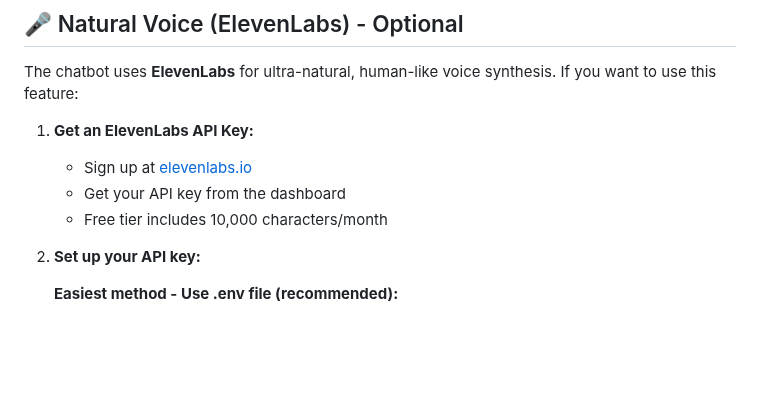
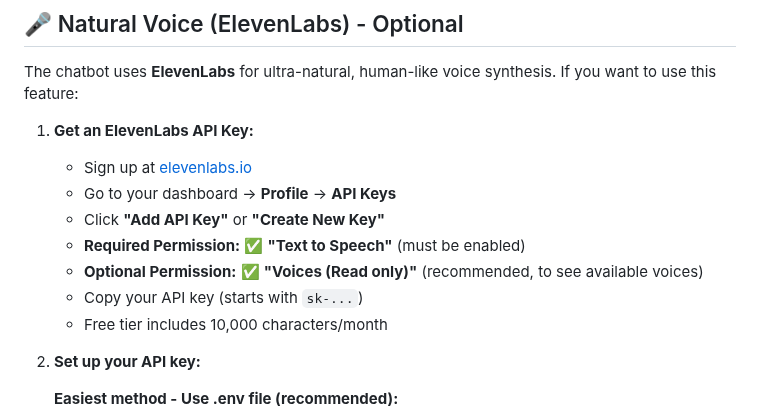
Before and after one commit to vewyo/stayassist, a Markdown page: README.md, the part around the change. Rendered like a GitHub page; blank space fills up the shorter version.

Commit message:
Add ElevenLabs API key permissions instructions
- Specify required 'Text to Speech' permission
- Recommend optional 'Voices (Read only)' permission
- Clarify where to find API key settings

```diff
--- a/README.md
+++ b/README.md
@@ -79,7 +79,11 @@ The chatbot uses **ElevenLabs** for ultra-natural, human-like voice synthesis. I
 
 1. **Get an ElevenLabs API Key:**
    - Sign up at [elevenlabs.io](https://elevenlabs.io)
-   - Get your API key from the dashboard
+   - Go to your dashboard → **Profile** → **API Keys**
+   - Click **"Add API Key"** or **"Create New Key"**
+   - **Required Permission:** ✅ **"Text to Speech"** (must be enabled)
+   - **Optional Permission:** ✅ **"Voices (Read only)"** (recommended, to see available voices)
+   - Copy your API key (starts with `sk-...`)
    - Free tier includes 10,000 characters/month
 
 2. **Set up your API key:**
```
